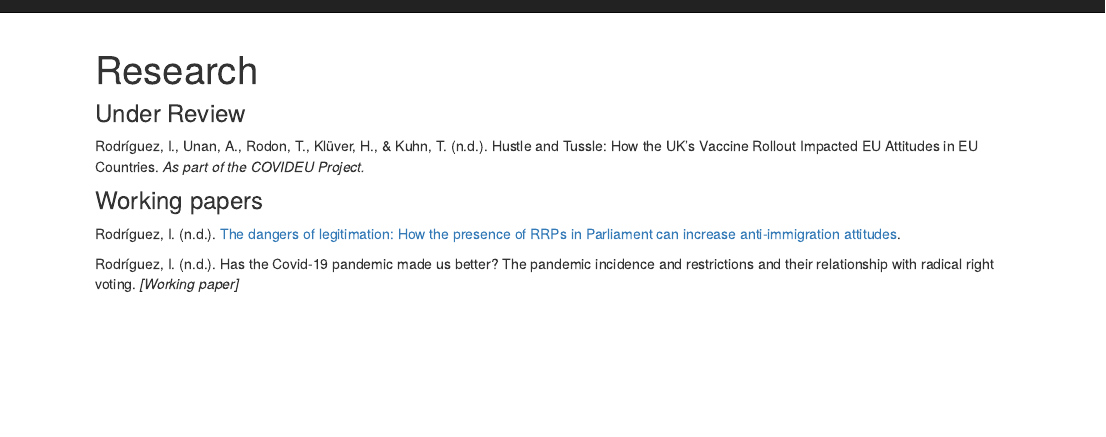
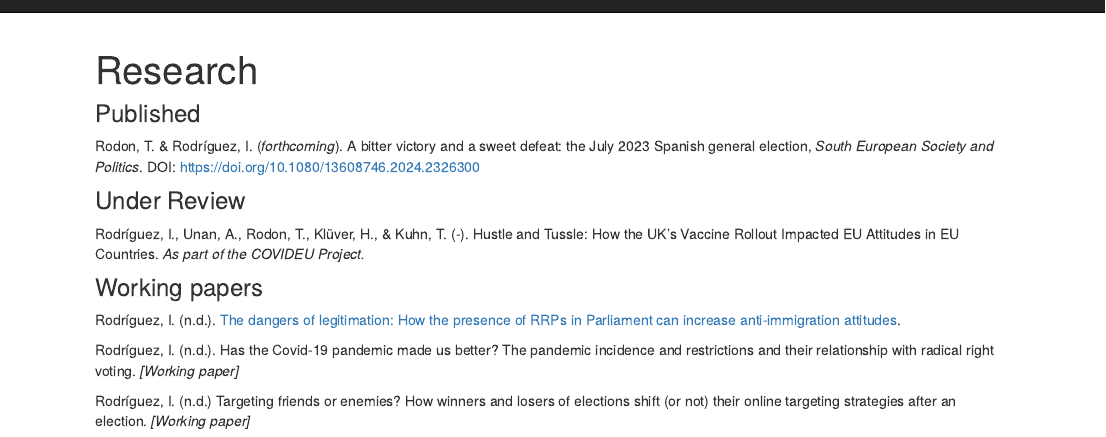
Before and after one commit to irenerodriguezlopez/irenerodriguezlopez.github.io, an R Markdown document (papers.Rmd): the page in a window 1100 px wide, from its top. Rendered offline with R 4.5, knitr and Pandoc, with nearby package versions; a font, style sheet, LaTeX package, included part or bibliography that could not be used is replaced or left out.

Commit message:
new paper sesp

```diff
--- a/papers.Rmd
+++ b/papers.Rmd
@@ -6,12 +6,19 @@ output:
       in_header: cover_books.html
 ---
 
+### Published
+
+Rodon, T. & Rodríguez, I. (*forthcoming*). A bitter victory and a sweet defeat: the July 2023 Spanish
+general election, *South European Society and Politics*. DOI: https://doi.org/10.1080/13608746.2024.2326300
+
 ### Under Review
 
-Rodríguez, I., Unan, A., Rodon, T., Klüver, H., & Kuhn, T. (n.d.). Hustle and Tussle: How the UK's Vaccine Rollout Impacted EU Attitudes in EU Countries. *As part of the COVIDEU Project.*
+Rodríguez, I., Unan, A., Rodon, T., Klüver, H., & Kuhn, T. (-). Hustle and Tussle: How the UK's Vaccine Rollout Impacted EU Attitudes in EU Countries. *As part of the COVIDEU Project.*
 
 ### Working papers
 
 Rodríguez, I. (n.d.). [The dangers of legitimation: How the presence of RRPs in Parliament can increase anti-immigration attitudes](legitimation_paper.html).
 
 Rodríguez, I. (n.d.). Has the Covid-19 pandemic made us better? The pandemic incidence and restrictions and their relationship with radical right voting. *[Working paper]*
+
+Rodríguez, I. (n.d.) Targeting friends or enemies? How winners and losers of elections shift (or not) their online targeting strategies after an election. *[Working paper]*
```
Also changed, not shown: 2 other files.
